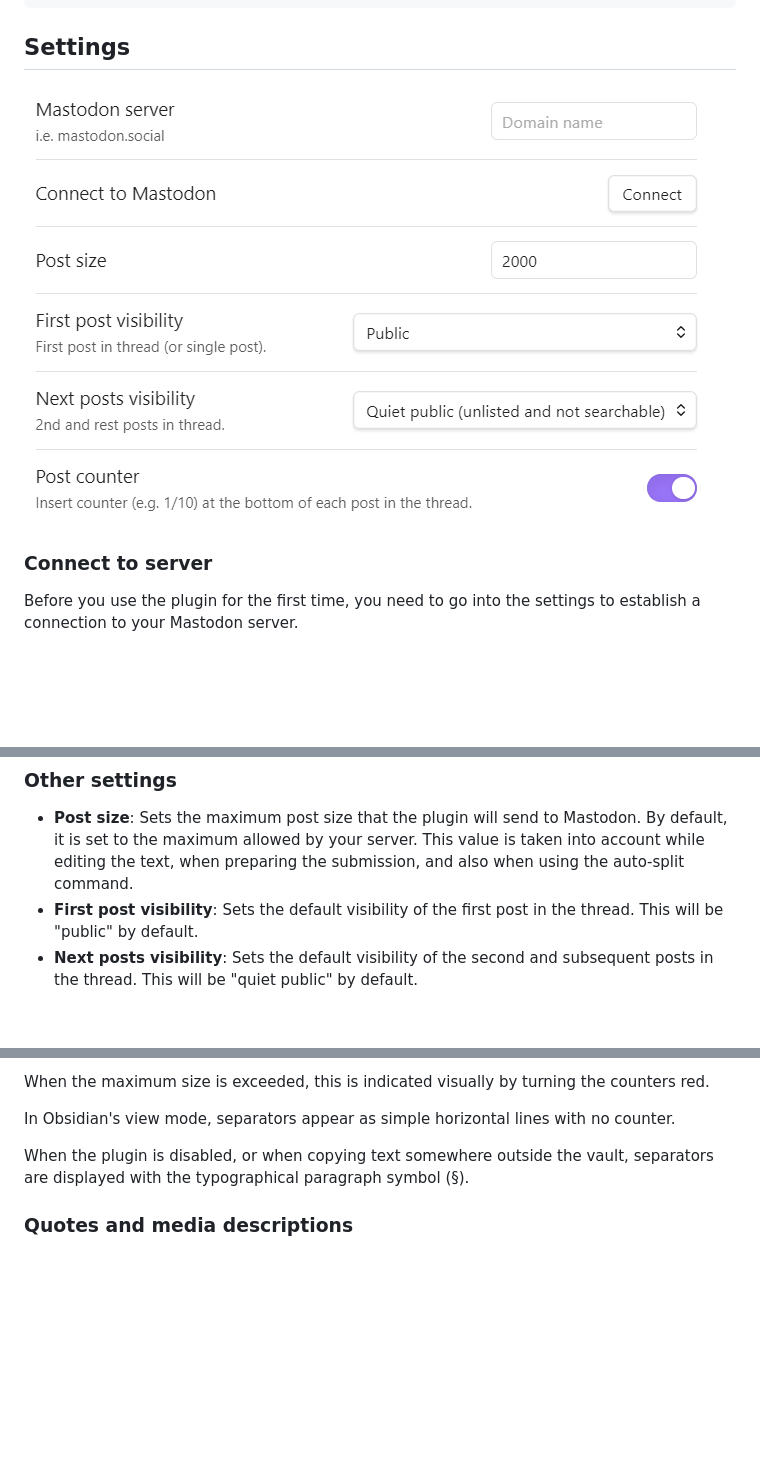
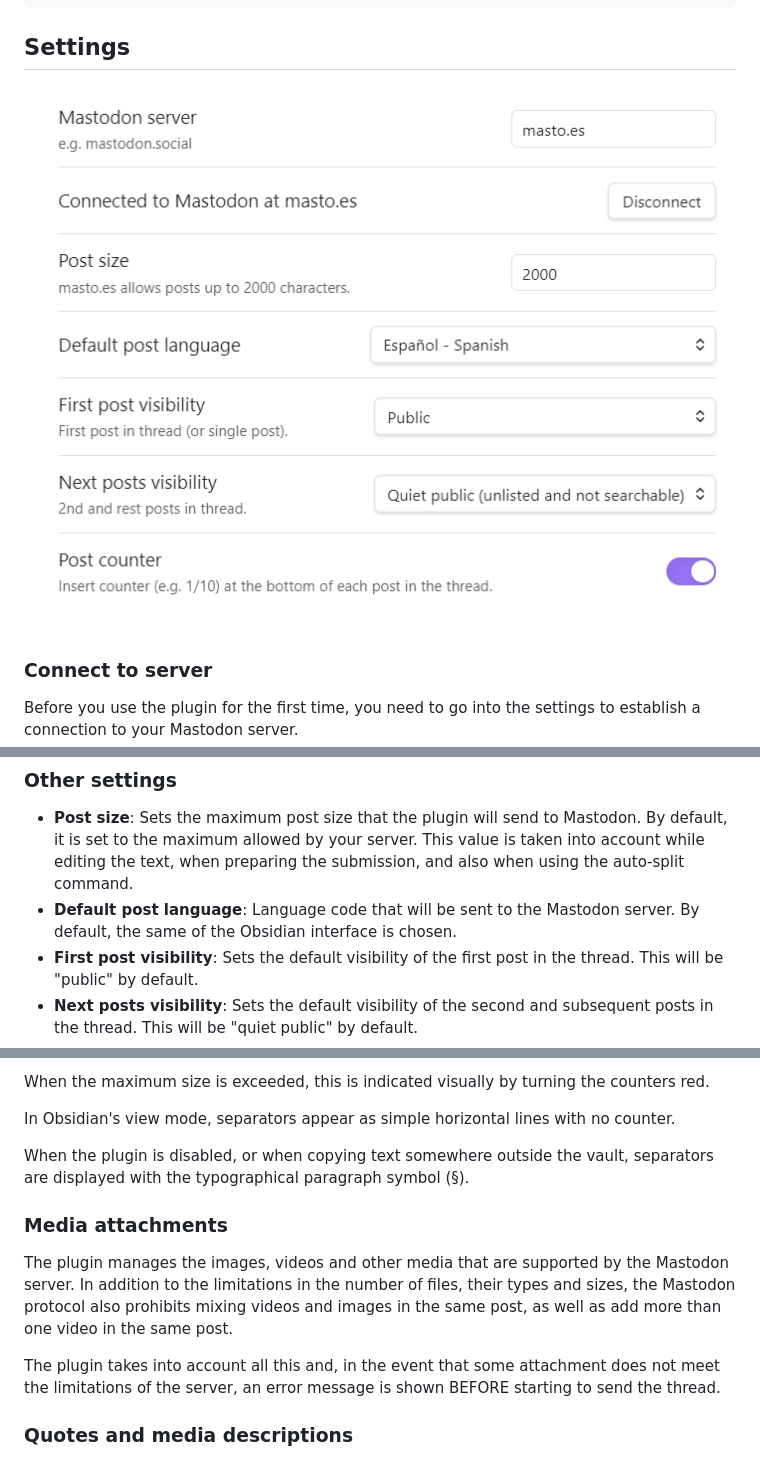
Before and after one commit to elpamplina/mastodon-threading, a Markdown page: README.md, 3 parts joined by grey strips. GitHub-like rendering; pictures changed too: img/settings.png; blank space fills up the shorter version.

Commit message:
Major update. Language codes will be sent to the Mastodon server. Better control of the types of attachments. Control of posts limit established by the server.

```diff
--- a/README.md
+++ b/README.md
@@ -73,6 +73,7 @@ If the process fails, you can start it from the beginning as many times as neces
 ### Other settings
 
 - **Post size**: Sets the maximum post size that the plugin will send to Mastodon. By default, it is set to the maximum allowed by your server. This value is taken into account while editing the text, when preparing the submission, and also when using the auto-split command.
+- **Default post language**: Language code that will be sent to the Mastodon server. By default, the same of the Obsidian interface is chosen.
 - **First post visibility**: Sets the default visibility of the first post in the thread. This will be "public" by default.
 - **Next posts visibility**: Sets the default visibility of the second and subsequent posts in the thread. This will be "quiet public" by default.
 - **Post counter**: Sets whether to insert the fragment number at the end of each post (e.g. `[1/10]`). By default, this is disabled.
@@ -116,6 +117,12 @@ In Obsidian's view mode, separators appear as simple horizontal lines with no co
 
 When the plugin is disabled, or when copying text somewhere outside the vault, separators are displayed with the typographical paragraph symbol (§).
 
+### Media attachments
+
+The plugin manages the images, videos and other media that are supported by the Mastodon server. In addition to the limitations in the number of files, their types and sizes, the Mastodon protocol also prohibits mixing videos and images in the same post, as well as add more than one video in the same post.
+
+The plugin takes into account all this and, in the event that some attachment does not meet the limitations of the server, an error message is shown BEFORE starting to send the thread.
+
 ### Quotes and media descriptions
 
 The plugin uses quote blocks (starting with the Markdown symbol ">") to add descriptions to images and other media. Just add a quote after a media, and it will be sent as description.
```
Also changed, not shown: CHANGELOG.md (+9 -0 lines), 8 other files.
